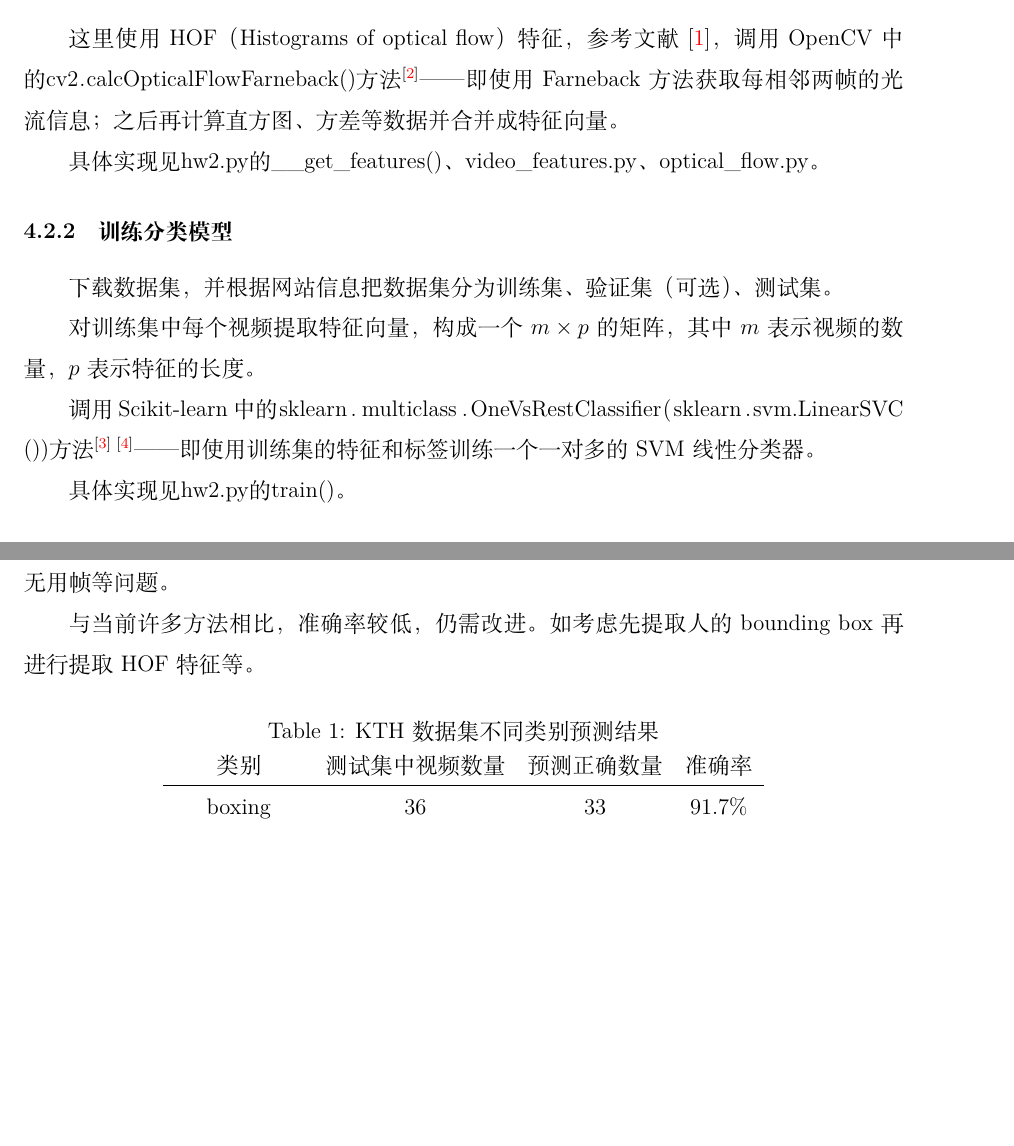
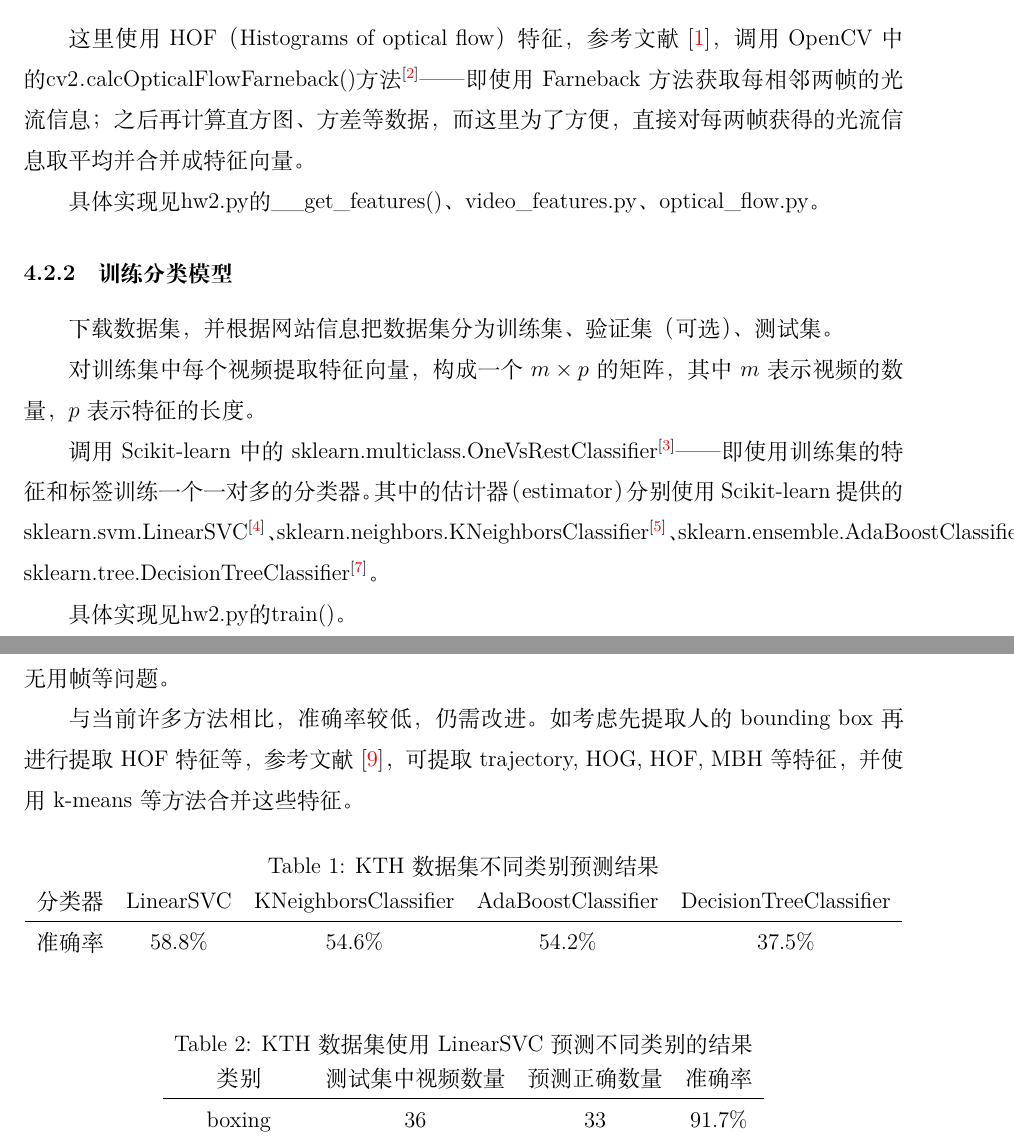
Before and after one commit to lijiancheng0614/cv_homework, a LaTeX problem sheet (hw2/report.tex): two parts of pages 2 and 4 of 5 before the commit and two parts of pages 2 and 4 of 6 after it, joined at a grey line, cut so that both start at the same text, the shorter picture padded with empty space. Compiled offline with XeLaTeX; a missing font is replaced by an installed copy or a similar font.

Commit message:
hw2: add more estimators.

```diff
--- a/hw2/report.tex
+++ b/hw2/report.tex
@@ -119,7 +119,7 @@ Python Library: Scikit-learn 0.17, numpy 1.10.2
 
 \subsubsection{提取视频特征}
 
-这里使用HOF（Histograms of optical flow）特征，参考文献\cite{ref1}，调用OpenCV中的\lstinline[language=Python]{cv2.calcOpticalFlowFarneback()}方法\textsuperscript{\cite{ref2}}——即使用Farneback方法获取每相邻两帧的光流信息；之后再计算直方图、方差等数据并合并成特征向量。
+这里使用HOF（Histograms of optical flow）特征，参考文献\cite{ref1}，调用OpenCV中的\lstinline[language=Python]{cv2.calcOpticalFlowFarneback()}方法\textsuperscript{\cite{ref2}}——即使用Farneback方法获取每相邻两帧的光流信息；之后再计算直方图、方差等数据，而这里为了方便，直接对每两帧获得的光流信息取平均并合并成特征向量。
 
 具体实现见\lstinline{hw2.py的__get_features()、video_features.py、optical_flow.py}。
 
@@ -129,7 +129,11 @@ Python Library: Scikit-learn 0.17, numpy 1.10.2
 
 对训练集中每个视频提取特征向量，构成一个$m \times p$的矩阵，其中$m$表示视频的数量，$p$表示特征的长度。
 
-调用Scikit-learn中的\lstinline[language=Python]{sklearn.multiclass.OneVsRestClassifier(sklearn.svm.LinearSVC())}方法\textsuperscript{\cite{ref3} \cite{ref4}}——即使用训练集的特征和标签训练一个一对多的SVM线性分类器。
+调用Scikit-learn中的sklearn.multiclass.OneVsRestClassifier\textsuperscript{\cite{ref3}}——即使用训练集的特征和标签训练一个一对多的分类器。其中的估计器（estimator）分别使用Scikit-learn提供的
+sklearn.svm.LinearSVC\textsuperscript{\cite{ref4}}、
+sklearn.neighbors.KNeighborsClassifier\textsuperscript{\cite{ref5}}、
+sklearn.ensemble.AdaBoostClassifier\textsuperscript{\cite{ref6}}、
+sklearn.tree.DecisionTreeClassifier\textsuperscript{\cite{ref7}}。
 
 具体实现见\lstinline{hw2.py的train()}。
 
@@ -174,12 +178,22 @@ Hollywood2数据集包括12类动作：打电话（AnswerPhone），开车（Dri
 
 可见，对部分类别（boxing, handwaving）准确率较高，而部分类别（running, jogging）则准确率较低。从视频内容分析，可知running与jogging等部分类别较易混淆，故不容易预测。从方法上来考虑，在计算HOF特征时直接使用整段视频来处理，存在背景混淆、无用帧等问题。
 
-与当前许多方法相比，准确率较低，仍需改进。如考虑先提取人的bounding box再进行提取HOF特征等。
+与当前许多方法相比，准确率较低，仍需改进。如考虑先提取人的bounding box再进行提取HOF特征等，参考文献\cite{ref9}，可提取trajectory, HOG, HOF, MBH等特征，并使用k-means等方法合并这些特征。
 
 \begin{table}[h!]
     \centering
     \caption{KTH数据集不同类别预测结果}
     \label{table_kth}
+    \begin{tabular}{ccccc}
+        分类器 & LinearSVC & KNeighborsClassifier & AdaBoostClassifier & DecisionTreeClassifier \\ \hline
+        准确率 & 58.8\% & 54.6\% & 54.2\% & 37.5\%
+    \end{tabular}
+\end{table}
+
+\begin{table}[h!]
+    \centering
+    \caption{KTH数据集使用LinearSVC预测不同类别的结果}
+    \label{table_kth_svc}
     \begin{tabular}{cccc}
         类别 & 测试集中视频数量 & 预测正确数量 & 准确率 \\ \hline
         boxing       & 36  & 33  & 91.7\% \\
```
Also changed, not shown: hw2/report.tex (12 more changed lines), 1 other file.
